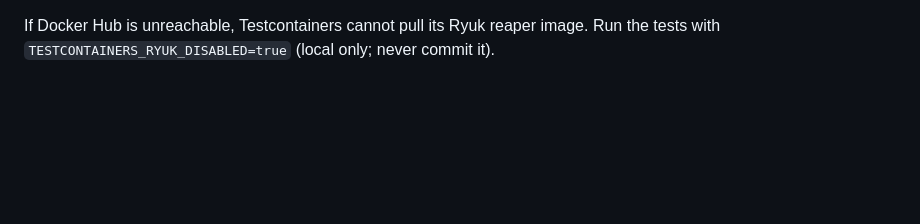
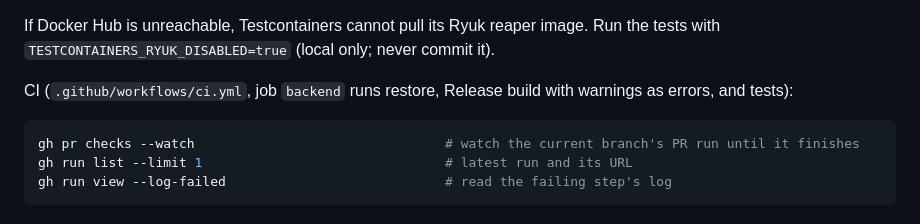
Before and after one commit to NuranSahabandu/campusspace-ai, a Markdown page: CLAUDE.md, the part around the change. Drawn GitHub-style; blank space fills up the shorter version.

Commit message:
docs: add CI badge and CI commands
Co-Authored-By: Claude Opus 5.5 <noreply@anthropic.com>

````diff
--- a/CLAUDE.md
+++ b/CLAUDE.md
@@ -164,4 +164,12 @@ Tests get tokens from `TestAuth.CreateClient(factory, Roles.X)`.
 If Docker Hub is unreachable, Testcontainers cannot pull its Ryuk reaper image. Run the tests with
 `TESTCONTAINERS_RYUK_DISABLED=true` (local only; never commit it).
 
+CI (`.github/workflows/ci.yml`, job `backend` runs restore, Release build with warnings as errors, and tests):
+
+```bash
+gh pr checks --watch                                # watch the current branch's PR run until it finishes
+gh run list --limit 1                               # latest run and its URL
+gh run view --log-failed                            # read the failing step's log
+```
+
 <!-- Add web/mobile/agent-service commands as each app is scaffolded. -->
````
Also changed, not shown: README.md (+2 -0 lines).
